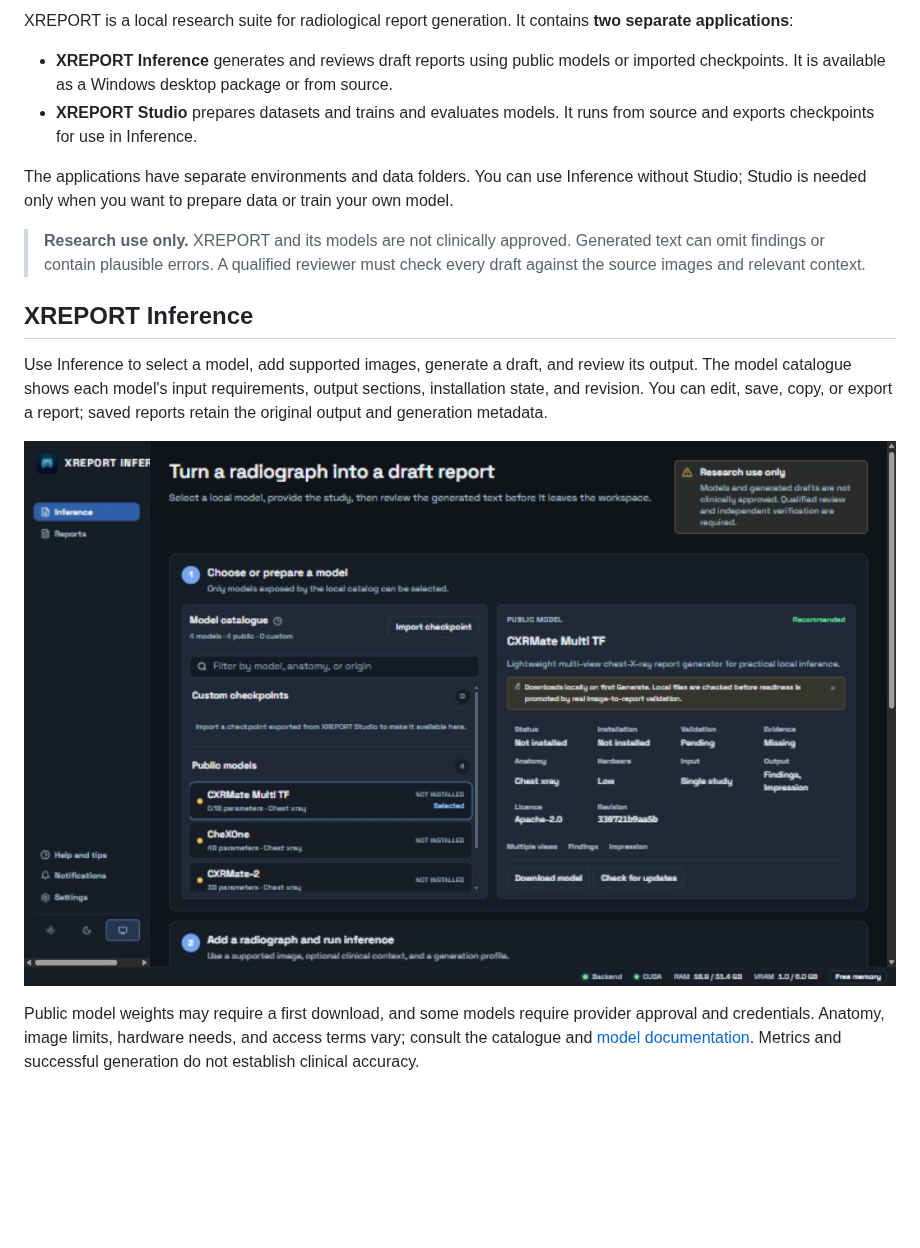
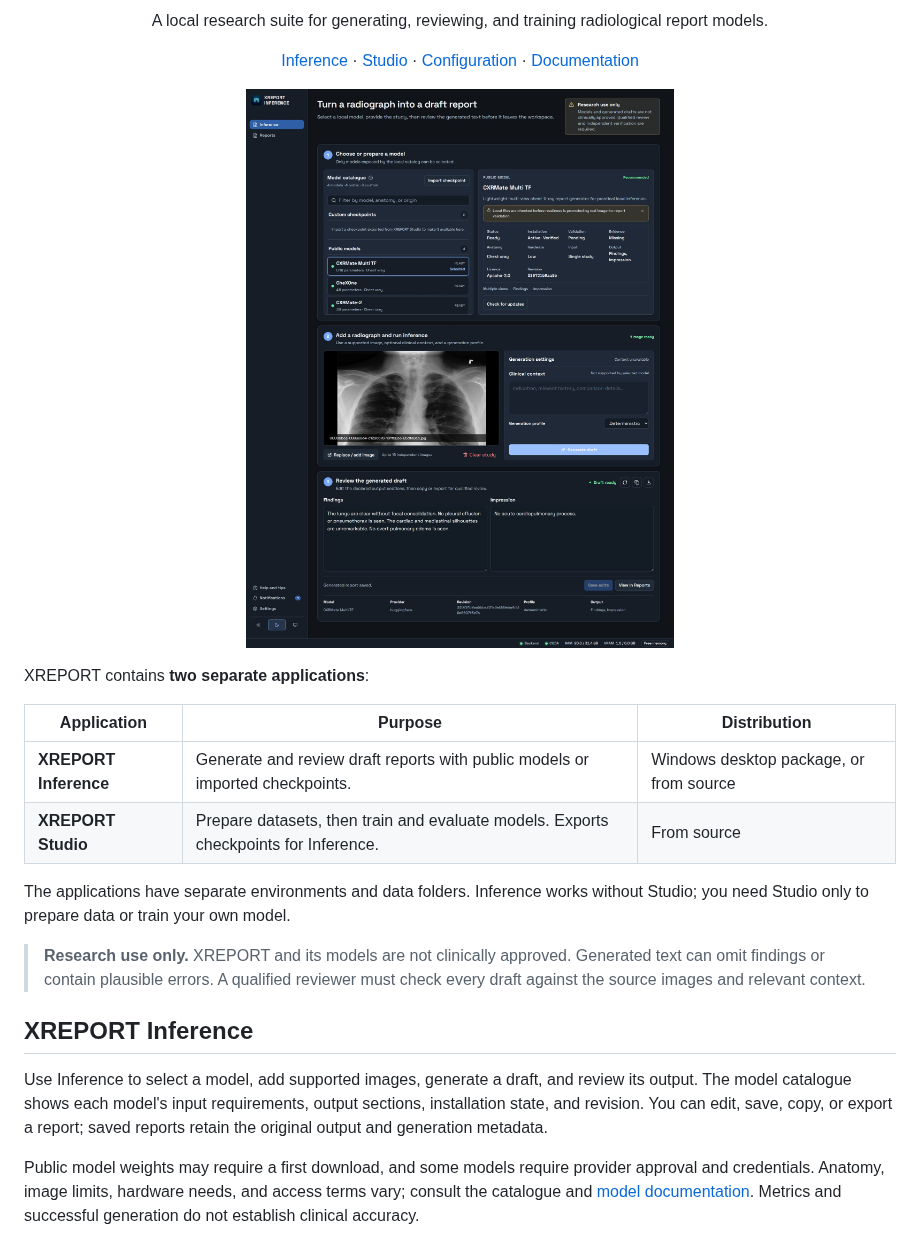
Before and after one commit to CTCycle/XREPORT-radiological-reports-generator, a Markdown page: README.md, the part around one of its changes. Rendered like a GitHub page; pictures changed too: assets/figures/inference-draft.jpg (added), assets/figures/readme-inference.jpg (deleted); blank space fills up the shorter version.

Commit message:
feat: update README with application details and new images for Inference and Studio

```diff
--- a/README.md
+++ b/README.md
@@ -4,18 +4,29 @@
 
-XREPORT is a local research suite for radiological report generation. It contains **two separate applications**:
+<p align="center">A local research suite for generating, reviewing, and training radiological report models.</p>
 
-- **XREPORT Inference** generates and reviews draft reports using public models or imported checkpoints. It is available as a Windows desktop package or from source.
-- **XREPORT Studio** prepares datasets and trains and evaluates models. It runs from source and exports checkpoints for use in Inference.
+<p align="center">
+  <a href="#xreport-inference">Inference</a> ·
+  <a href="#xreport-studio">Studio</a> ·
+  <a href="#configuration">Configuration</a> ·
+  <a href="assets/docs/project_index.md">Documentation</a>
+</p>
 
-The applications have separate environments and data folders. You can use Inference without Studio; Studio is needed only when you want to prepare data or train your own model.
+<p align="center"><img src="assets/figures/inference-draft.jpg" alt="XREPORT Inference with a chest radiograph loaded and an editable generated draft with Findings and Impression sections" width="760"></p>
+
+XREPORT contains **two separate applications**:
+
+| Application | Purpose | Distribution |
+| --- | --- | --- |
+| **XREPORT Inference** | Generate and review draft reports with public models or imported checkpoints. | Windows desktop package, or from source |
+| **XREPORT Studio** | Prepare datasets, then train and evaluate models. Exports checkpoints for Inference. | From source |
+
+The applications have separate environments and data folders. Inference works without Studio; you need Studio only to prepare data or train your own model.
 
 > **Research use only.** XREPORT and its models are not clinically approved. Generated text can omit findings or contain plausible errors. A qualified reviewer must check every draft against the source images and relevant context.
 
 ## XREPORT Inference
 
 Use Inference to select a model, add supported images, generate a draft, and review its output. The model catalogue shows each model's input requirements, output sections, installation state, and revision. You can edit, save, copy, or export a report; saved reports retain the original output and generation metadata.
-
-![XREPORT Inference model catalogue and model details](assets/figures/readme-inference.jpg)
 
 Public model weights may require a first download, and some models require provider approval and credentials. Anatomy, image limits, hardware needs, and access terms vary; consult the catalogue and [model documentation](assets/docs/runtime/local_inference_models.md). Metrics and successful generation do not establish clinical accuracy.
 
```
Also changed, not shown: other parts of README.md (+5 -3 lines), assets/figures/readme-studio.jpg (deleted), assets/figures/studio-dataset.jpg (added), assets/figures/studio-training.jpg (added).
